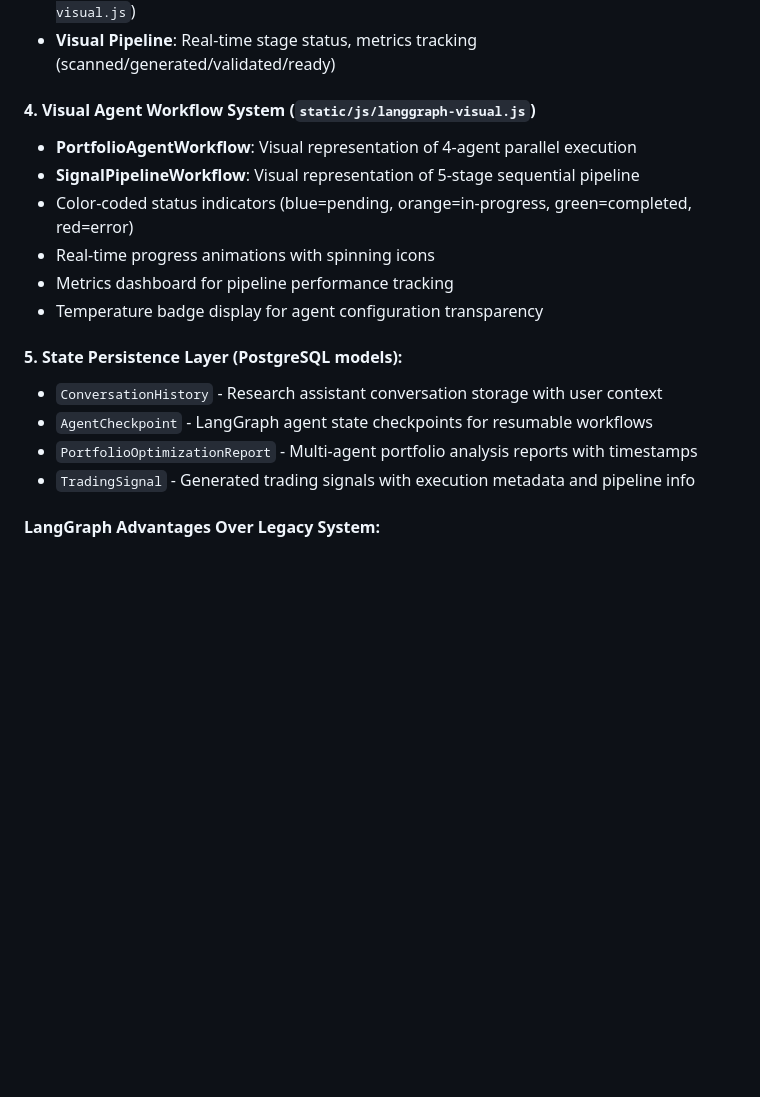
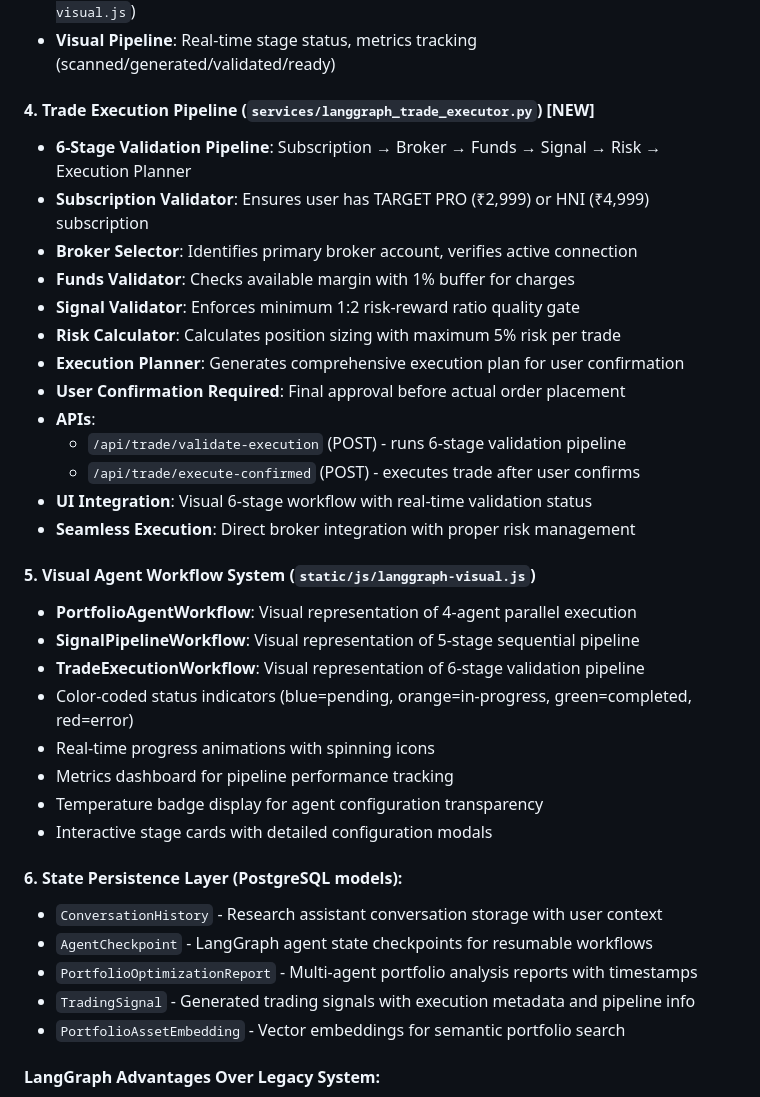
Before and after one commit to secira/TargetCapital, a Markdown page: replit.md, the part around the change. GitHub-like rendering; blank space fills up the shorter version.

Commit message:
Add automated trade execution pipeline with validation and user confirmation
Implements a 6-stage LangGraph-powered trade execution pipeline with API endpoints for validation and execution, integrating broker and fund checks, risk-reward validation, and user confirmation.

Replit-Commit-Author: Agent
Replit-Commit-Session-Id: a2ff91fb-6b76-4700-8654-484a46615159
Replit-Commit-Checkpoint-Type: intermediate_checkpoint
Replit-Commit-Event-Id: 7d2c2d66-5a24-4f9c-a2ec-0b8116786c4b
Replit-Commit-Screenshot-Url: https://storage.googleapis.com/screenshot-production-us-central1/37403e1a-2e82-46a3-85b8-043df3d84a1e/a2ff91fb-6b76-4700-8654-484a46615159/pKwl4Os

```diff
--- a/replit.md
+++ b/replit.md
@@ -56,19 +56,37 @@ Target Capital implements **LangGraph as the primary AI architecture** for auton
    - **UI Integration**: Smart Signals page with visual 5-stage pipeline display (`langgraph-visual.js`)
    - **Visual Pipeline**: Real-time stage status, metrics tracking (scanned/generated/validated/ready)
 
-#### 4. **Visual Agent Workflow System** (`static/js/langgraph-visual.js`)
+#### 4. **Trade Execution Pipeline** (`services/langgraph_trade_executor.py`) **[NEW]**
+   - **6-Stage Validation Pipeline**: Subscription → Broker → Funds → Signal → Risk → Execution Planner
+   - **Subscription Validator**: Ensures user has TARGET PRO (₹2,999) or HNI (₹4,999) subscription
+   - **Broker Selector**: Identifies primary broker account, verifies active connection
+   - **Funds Validator**: Checks available margin with 1% buffer for charges
+   - **Signal Validator**: Enforces minimum 1:2 risk-reward ratio quality gate
+   - **Risk Calculator**: Calculates position sizing with maximum 5% risk per trade
+   - **Execution Planner**: Generates comprehensive execution plan for user confirmation
+   - **User Confirmation Required**: Final approval before actual order placement
+   - **APIs**:
+     * `/api/trade/validate-execution` (POST) - runs 6-stage validation pipeline
+     * `/api/trade/execute-confirmed` (POST) - executes trade after user confirms
+   - **UI Integration**: Visual 6-stage workflow with real-time validation status
+   - **Seamless Execution**: Direct broker integration with proper risk management
+
+#### 5. **Visual Agent Workflow System** (`static/js/langgraph-visual.js`)
    - **PortfolioAgentWorkflow**: Visual representation of 4-agent parallel execution
    - **SignalPipelineWorkflow**: Visual representation of 5-stage sequential pipeline
+   - **TradeExecutionWorkflow**: Visual representation of 6-stage validation pipeline
    - Color-coded status indicators (blue=pending, orange=in-progress, green=completed, red=error)
    - Real-time progress animations with spinning icons
    - Metrics dashboard for pipeline performance tracking
    - Temperature badge display for agent configuration transparency
+   - Interactive stage cards with detailed configuration modals
 
-#### 5. **State Persistence Layer** (PostgreSQL models):
+#### 6. **State Persistence Layer** (PostgreSQL models):
    - `ConversationHistory` - Research assistant conversation storage with user context
    - `AgentCheckpoint` - LangGraph agent state checkpoints for resumable workflows
    - `PortfolioOptimizationReport` - Multi-agent portfolio analysis reports with timestamps
    - `TradingSignal` - Generated trading signals with execution metadata and pipeline info
+   - `PortfolioAssetEmbedding` - Vector embeddings for semantic portfolio search
 
 #### **LangGraph Advantages Over Legacy System:**
 - ✅ **Structured Multi-Step Reasoning**: Explicit state management vs. implicit coordination
```
